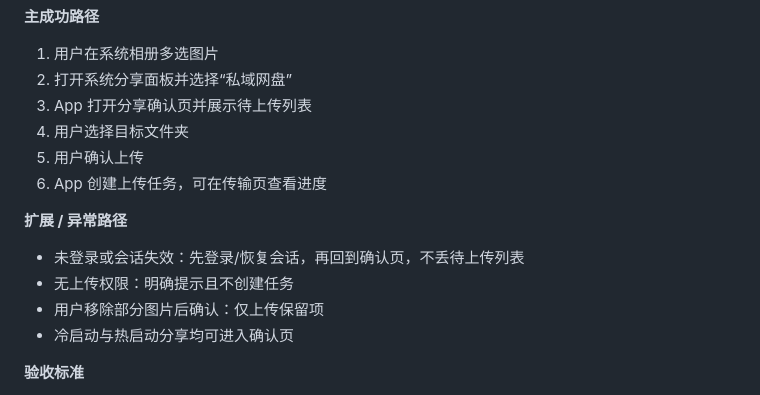
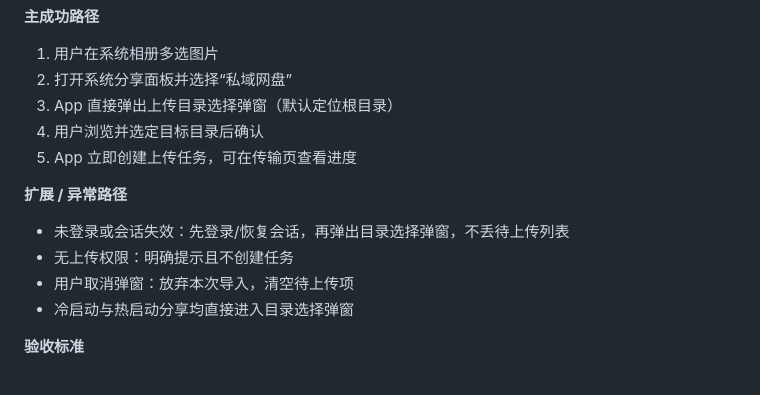
Before and after one commit to littlefisher666/private-domain-drive, a Markdown page: docs/用户故事.md, the part around the change. GitHub-like rendering.

```diff
--- a/docs/用户故事.md
+++ b/docs/用户故事.md
@@ -389,17 +389,16 @@
 
 1. 用户在系统相册多选图片
 2. 打开系统分享面板并选择“私域网盘”
-3. App 打开分享确认页并展示待上传列表
-4. 用户选择目标文件夹
-5. 用户确认上传
-6. App 创建上传任务，可在传输页查看进度
+3. App 直接弹出上传目录选择弹窗（默认定位根目录）
+4. 用户浏览并选定目标目录后确认
+5. App 立即创建上传任务，可在传输页查看进度
 
 **扩展 / 异常路径**
 
-- 未登录或会话失效：先登录/恢复会话，再回到确认页，不丢待上传列表
+- 未登录或会话失效：先登录/恢复会话，再弹出目录选择弹窗，不丢待上传列表
 - 无上传权限：明确提示且不创建任务
-- 用户移除部分图片后确认：仅上传保留项
-- 冷启动与热启动分享均可进入确认页
+- 用户取消弹窗：放弃本次导入，清空待上传项
+- 冷启动与热启动分享均直接进入目录选择弹窗
 
 **验收标准**
 
```
Also changed, not shown: docs/Flutter架构设计.md (+3 -2 lines), docs/功能需求.md (+13 -17 lines).
